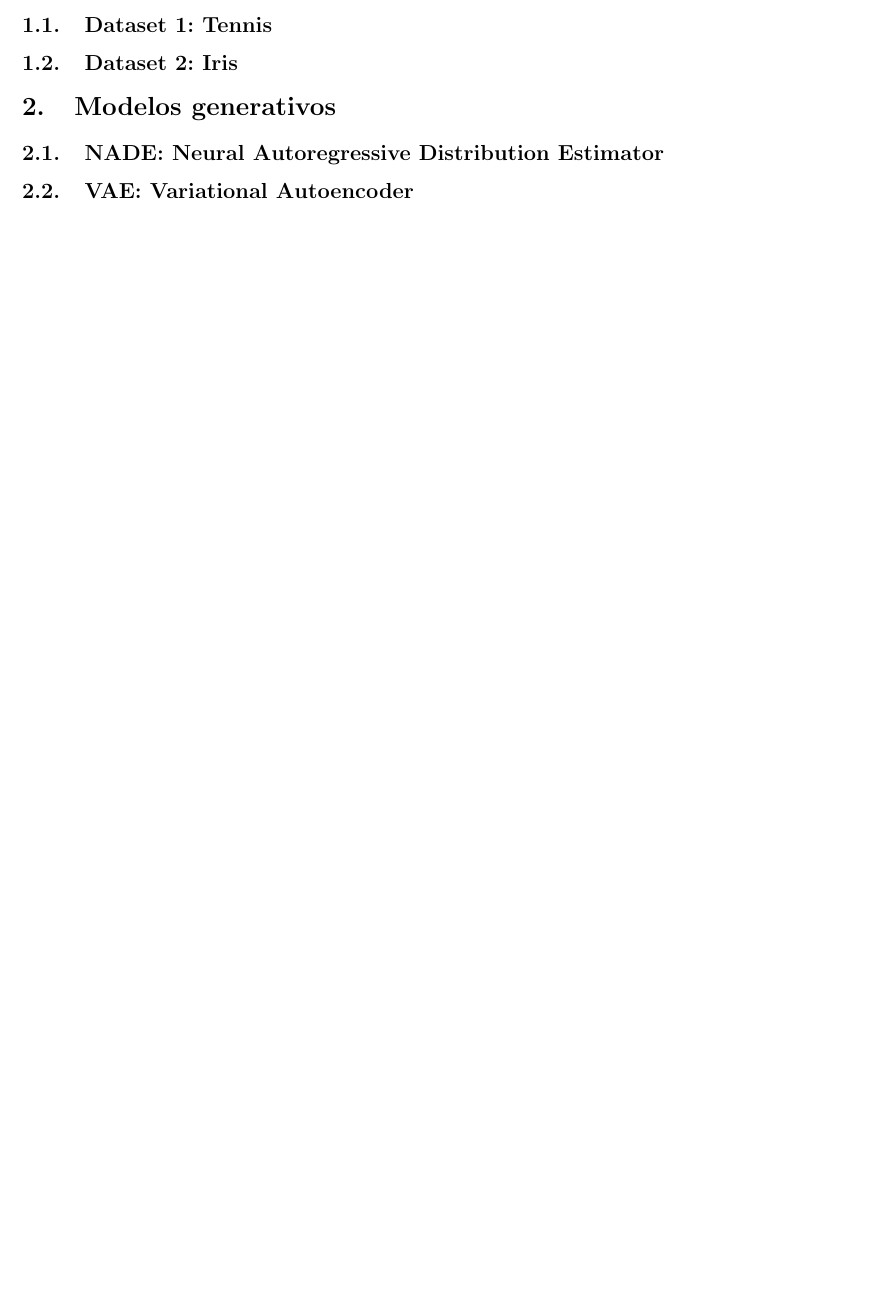
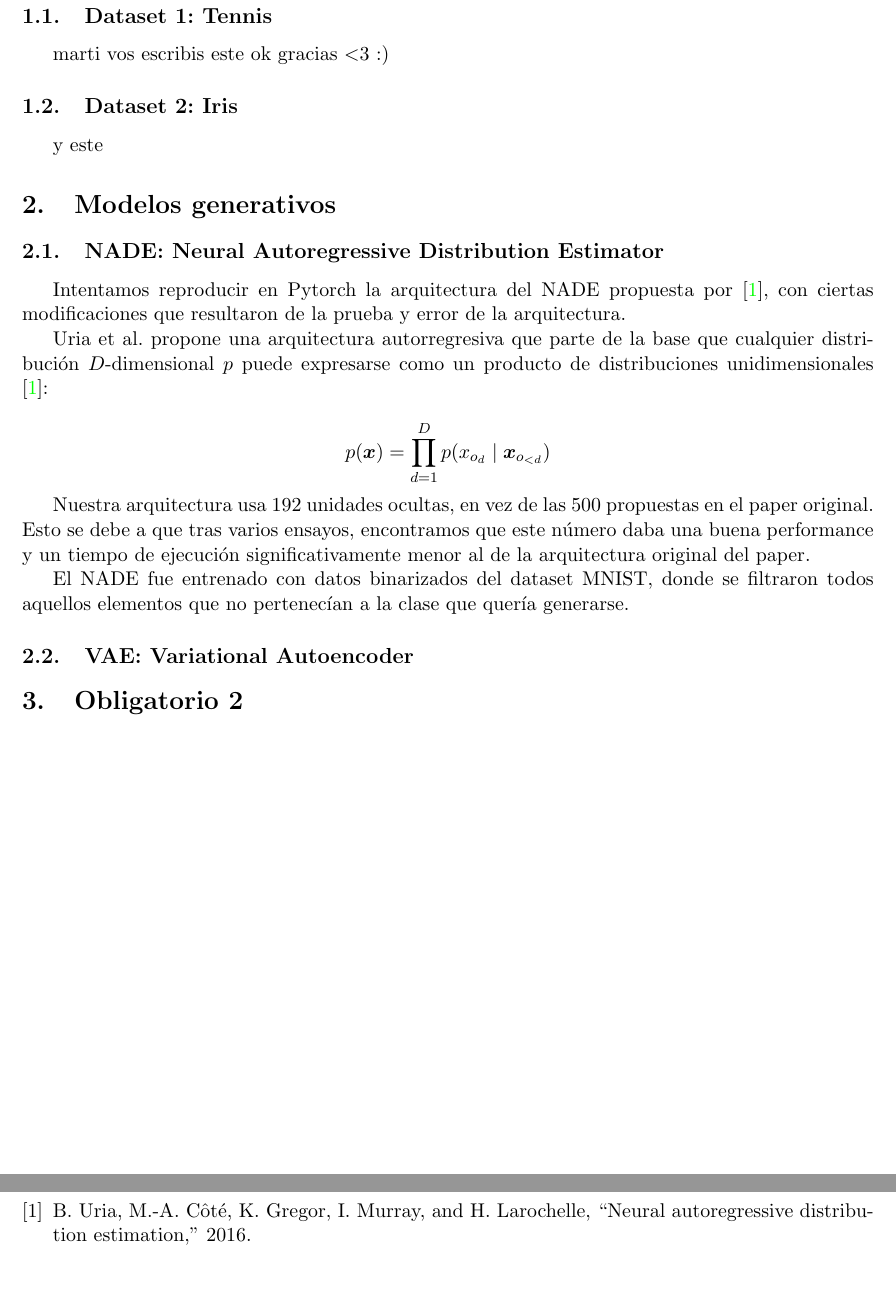
Before and after one commit to matiasmolinolo/iag-2023, a LaTeX document (report.tex): part of page 3 of 3 before the commit and two parts of pages 3 and 4 of 4 after it, the two joined at a grey line, cut so that both start at the same text, the shorter picture padded with empty space. Compiled offline with pdfLaTeX.

Commit message:
Updates from Overleaf

```diff
--- a/report.tex
+++ b/report.tex
@@ -34,10 +34,30 @@
 \section{Estimación de distribuciones}
 
 \subsection{Dataset 1: Tennis}
-
+marti vos escribis este
+ok gracias $<$3
+:)
 \subsection{Dataset 2: Iris}
+y este
 
 \section{Modelos generativos}
 \subsection{NADE: Neural Autoregressive Distribution Estimator}
+
+Intentamos reproducir en Pytorch la arquitectura del NADE propuesta por \cite{nade}, con ciertas modificaciones que resultaron de la prueba y error de la arquitectura.
+
+Uria et al. propone una arquitectura autorregresiva que parte de la base que cualquier distribución $D$-dimensional $p$ puede expresarse como un producto de distribuciones unidimensionales \cite{nade}:
+
+$$
+p(\boldsymbol{x}) = \prod_{d=1}^{D}p(x_{o_d} \mid \boldsymbol{x}_{o_{<d}})
+$$
+
+Nuestra arquitectura usa 192 unidades ocultas, en vez de las 500 propuestas en el paper original. Esto se debe a que tras varios ensayos, encontramos que este número daba una buena performance y un tiempo de ejecución significativamente menor al de la arquitectura original del paper.
+
+El NADE fue entrenado con datos binarizados del dataset MNIST, donde se filtraron todos aquellos elementos que no pertenecían a la clase que quería generarse.
+
+
 \subsection{VAE: Variational Autoencoder}
 
+
+
+\section{Obligatorio 2}
```
Also changed, not shown: refs.bib (added, +8 -0 lines), report.tex (6 more changed lines).
